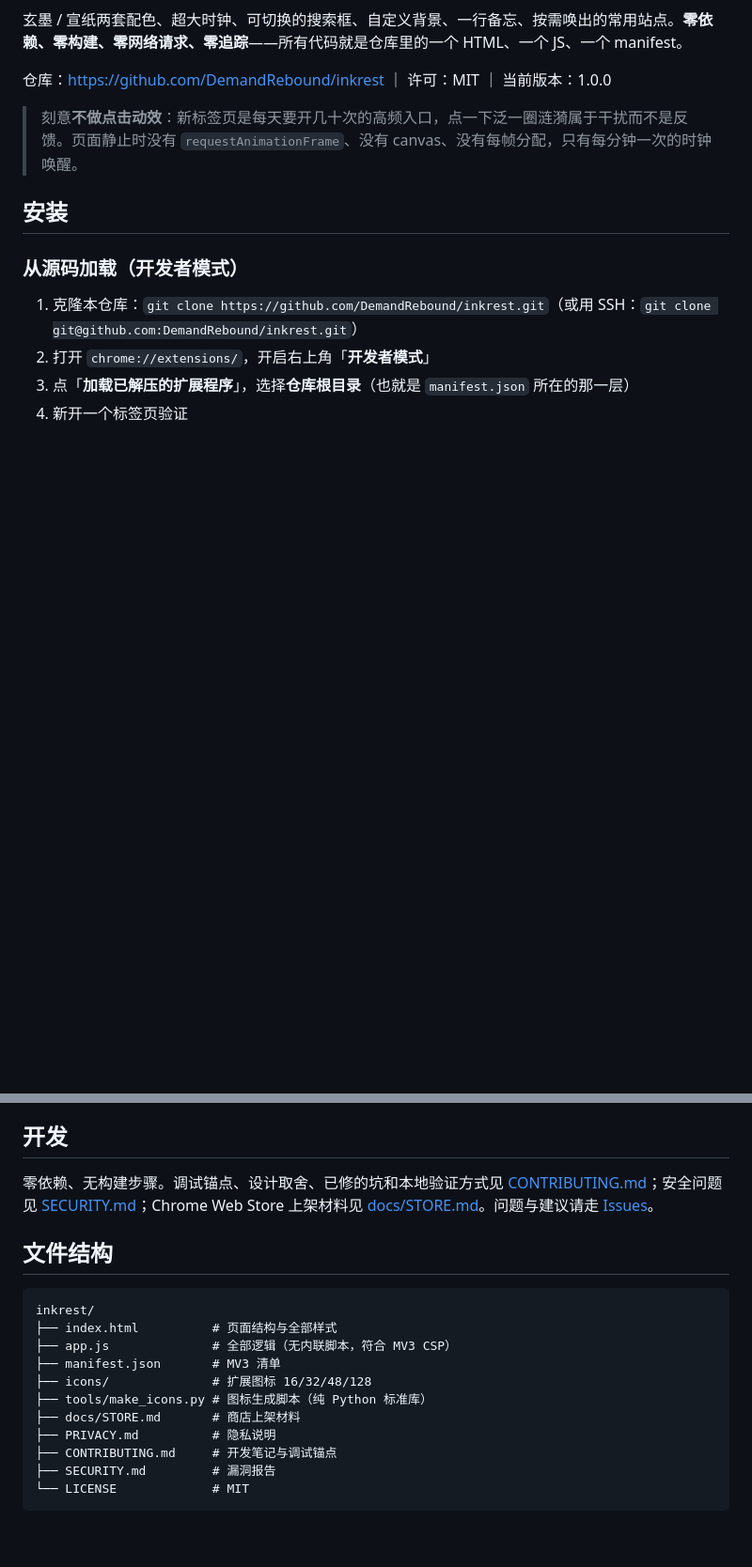
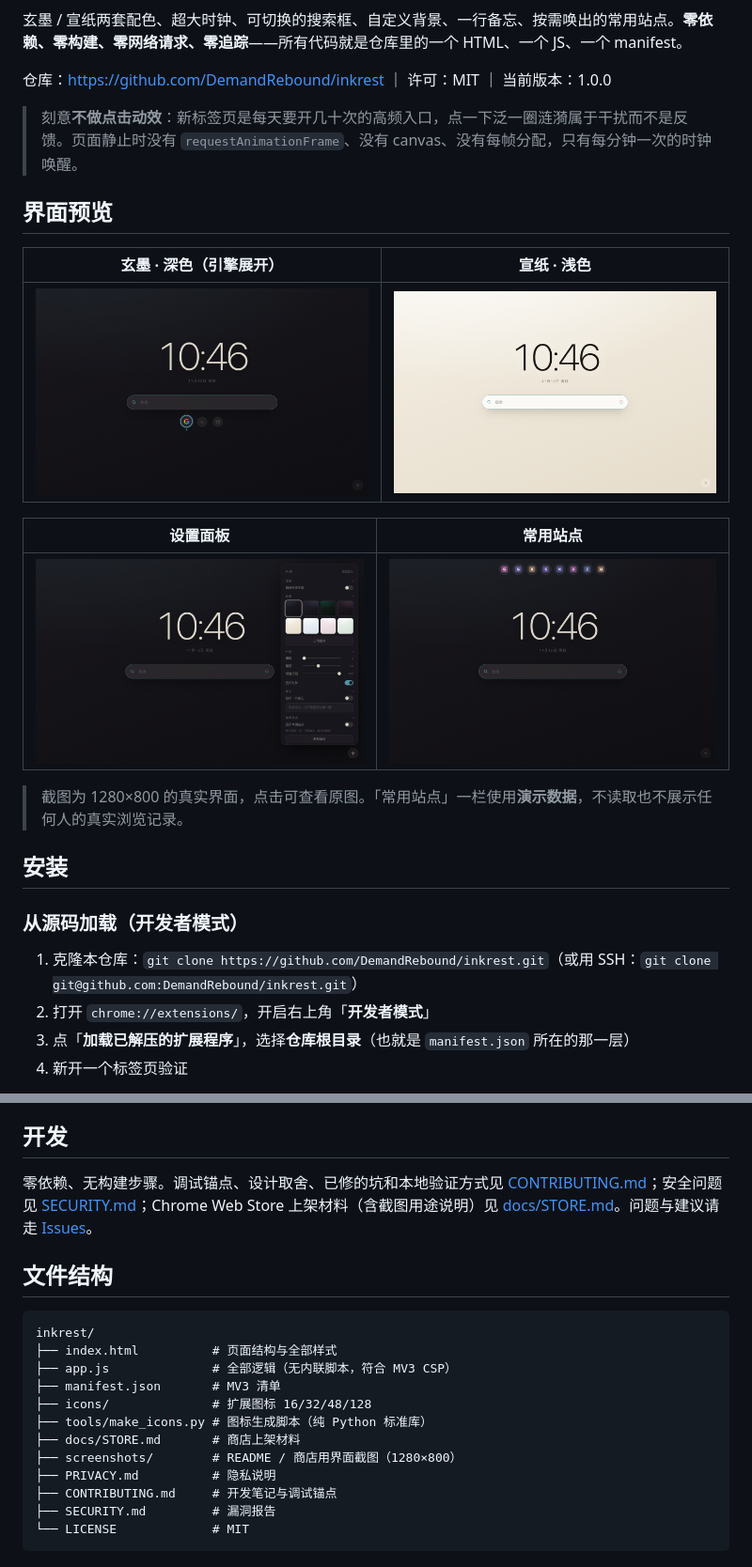
Before and after one commit to DemandRebound/inkrest, a Markdown page: README.md, 2 parts joined by grey strips. Shown at 94% size. Drawn GitHub-style; pictures changed too: screenshots/01-dark.png (added), screenshots/02-light.png (added), screenshots/03-panel.png (added); blank space fills up the shorter version.

Commit message:
新增：README 界面预览与商店截图素材
用户指出 README 缺截图。按 docs/STORE.md 的 1280x800 规格补齐 4 张真实界面：
01-dark（玄墨 + 三引擎展开态）/ 02-light（宣纸）/ 03-panel（设置面板）/ 04-sites（顶部常用站点）。
README 新增「界面预览」章节（2x2 表格、点击可看原图），文件结构树补 screenshots/；
STORE.md 素材清单截图项改为已完成，并明确该目录不进扩展包。

截图生成用 CDP 而非 --screenshot：Emulation.setDeviceMetricsOverride 锁定 1280x800
（只给 --window-size 时 headless 实际视口会缩水）、每张独立 user-data-dir 避免
localStorage 串扰、reduced-motion 关入场动画截终态、调试锚点切主题/面板。
四张同一分钟截完（时钟一致），boot 完成、主题与面板状态逐张断言。
PNG 经去 alpha + 最优 filter 无损重编码（3.51→3.34 MB），逐张校验解码像素与
原图完全一致；二进制扫描无本地路径、chunk 仅 IHDR/IDAT/IEND。

常用站点一栏用演示数据，不暴露真实浏览记录；扩展 zip 仍为 11 个文件，
screenshots/ 不混入。

```diff
--- a/README.md
+++ b/README.md
@@ -7,6 +7,18 @@
 仓库：[https://github.com/DemandRebound/inkrest](https://github.com/DemandRebound/inkrest) ｜ 许可：MIT ｜ 当前版本：1.0.0
 
 > 刻意**不做点击动效**：新标签页是每天要开几十次的高频入口，点一下泛一圈涟漪属于干扰而不是反馈。页面静止时没有 `requestAnimationFrame`、没有 canvas、没有每帧分配，只有每分钟一次的时钟唤醒。
+
+## 界面预览
+
+| 玄墨 · 深色（引擎展开） | 宣纸 · 浅色 |
+|:---:|:---:|
+| [![玄墨主题首页，三枚搜索引擎按钮展开](screenshots/01-dark.png)](screenshots/01-dark.png) | [![宣纸主题首页](screenshots/02-light.png)](screenshots/02-light.png) |
+
+| 设置面板 | 常用站点 |
+|:---:|:---:|
+| [![设置面板展开，八款预设与三个滑块](screenshots/03-panel.png)](screenshots/03-panel.png) | [![顶部浮出的常用站点图标盘](screenshots/04-sites.png)](screenshots/04-sites.png) |
+
+> 截图为 1280×800 的真实界面，点击可查看原图。「常用站点」一栏使用**演示数据**，不读取也不展示任何人的真实浏览记录。
 
 ## 安装
 
@@ -72,7 +84,7 @@
 
 ## 开发
 
-零依赖、无构建步骤。调试锚点、设计取舍、已修的坑和本地验证方式见 [CONTRIBUTING.md](CONTRIBUTING.md)；安全问题见 [SECURITY.md](SECURITY.md)；Chrome Web Store 上架材料见 [docs/STORE.md](docs/STORE.md)。问题与建议请走 [Issues](https://github.com/DemandRebound/inkrest/issues)。
+零依赖、无构建步骤。调试锚点、设计取舍、已修的坑和本地验证方式见 [CONTRIBUTING.md](CONTRIBUTING.md)；安全问题见 [SECURITY.md](SECURITY.md)；Chrome Web Store 上架材料（含截图用途说明）见 [docs/STORE.md](docs/STORE.md)。问题与建议请走 [Issues](https://github.com/DemandRebound/inkrest/issues)。
 
 ## 文件结构
 
@@ -84,6 +96,7 @@ inkrest/
 ├── icons/              # 扩展图标 16/32/48/128
 ├── tools/make_icons.py # 图标生成脚本（纯 Python 标准库）
 ├── docs/STORE.md       # 商店上架材料
+├── screenshots/        # README / 商店用界面截图（1280×800）
 ├── PRIVACY.md          # 隐私说明
 ├── CONTRIBUTING.md     # 开发笔记与调试锚点
 ├── SECURITY.md         # 漏洞报告
```
Also changed, not shown: docs/STORE.md (+3 -3 lines).
